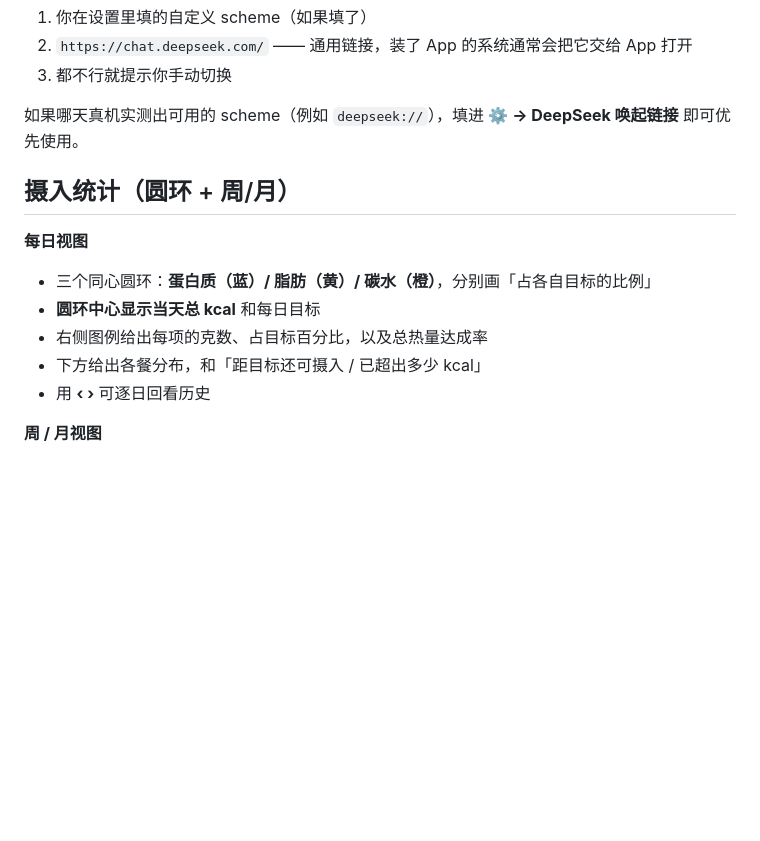
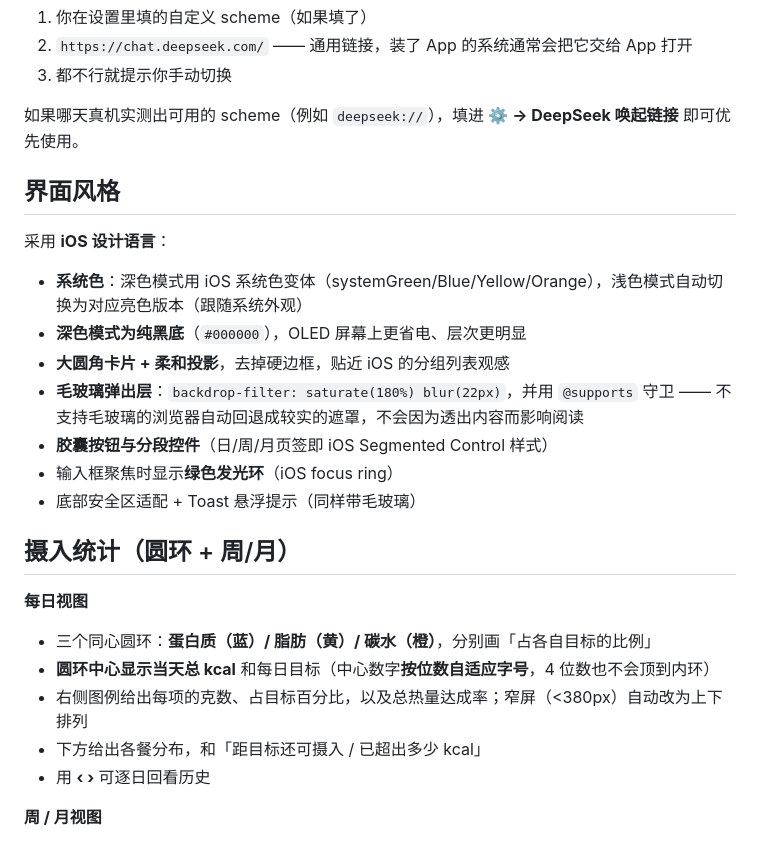
Before and after one commit to StarKpEz/Kcal_Analysis, a Markdown page: README.md, the part around the change. Rendered like a GitHub page; blank space fills up the shorter version.

Commit message:
README ?? iOS ???????????

```diff
--- a/README.md
+++ b/README.md
@@ -30,12 +30,24 @@ DeepSeek **官方目前没有公开的 URL scheme**（社区里还在提这个
 
 如果哪天真机实测出可用的 scheme（例如 `deepseek://`），填进 **⚙️ → DeepSeek 唤起链接** 即可优先使用。
 
+## 界面风格
+
+采用 **iOS 设计语言**：
+
+- **系统色**：深色模式用 iOS 系统色变体（systemGreen/Blue/Yellow/Orange），浅色模式自动切换为对应亮色版本（跟随系统外观）
+- **深色模式为纯黑底**（`#000000`），OLED 屏幕上更省电、层次更明显
+- **大圆角卡片 + 柔和投影**，去掉硬边框，贴近 iOS 的分组列表观感
+- **毛玻璃弹出层**：`backdrop-filter: saturate(180%) blur(22px)`，并用 `@supports` 守卫 —— 不支持毛玻璃的浏览器自动回退成较实的遮罩，不会因为透出内容而影响阅读
+- **胶囊按钮与分段控件**（日/周/月页签即 iOS Segmented Control 样式）
+- 输入框聚焦时显示**绿色发光环**（iOS focus ring）
+- 底部安全区适配 + Toast 悬浮提示（同样带毛玻璃）
+
 ## 摄入统计（圆环 + 周/月）
 
 **每日视图**
 - 三个同心圆环：**蛋白质（蓝）/ 脂肪（黄）/ 碳水（橙）**，分别画「占各自目标的比例」
-- **圆环中心显示当天总 kcal** 和每日目标
-- 右侧图例给出每项的克数、占目标百分比，以及总热量达成率
+- **圆环中心显示当天总 kcal** 和每日目标（中心数字**按位数自适应字号**，4 位数也不会顶到内环）
+- 右侧图例给出每项的克数、占目标百分比，以及总热量达成率；窄屏（<380px）自动改为上下排列
 - 下方给出各餐分布，和「距目标还可摄入 / 已超出多少 kcal」
 - 用 **‹ ›** 可逐日回看历史
 
```
